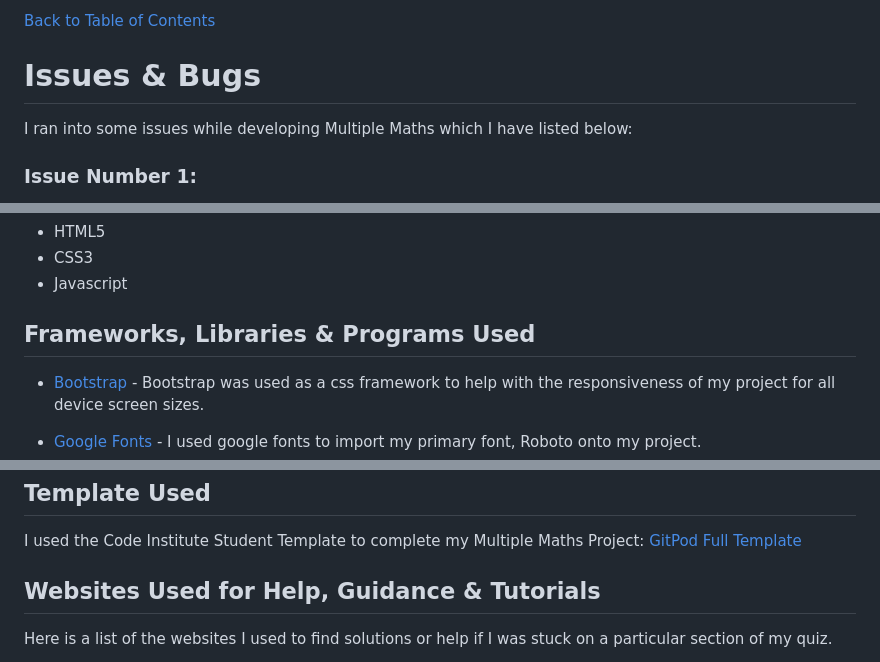
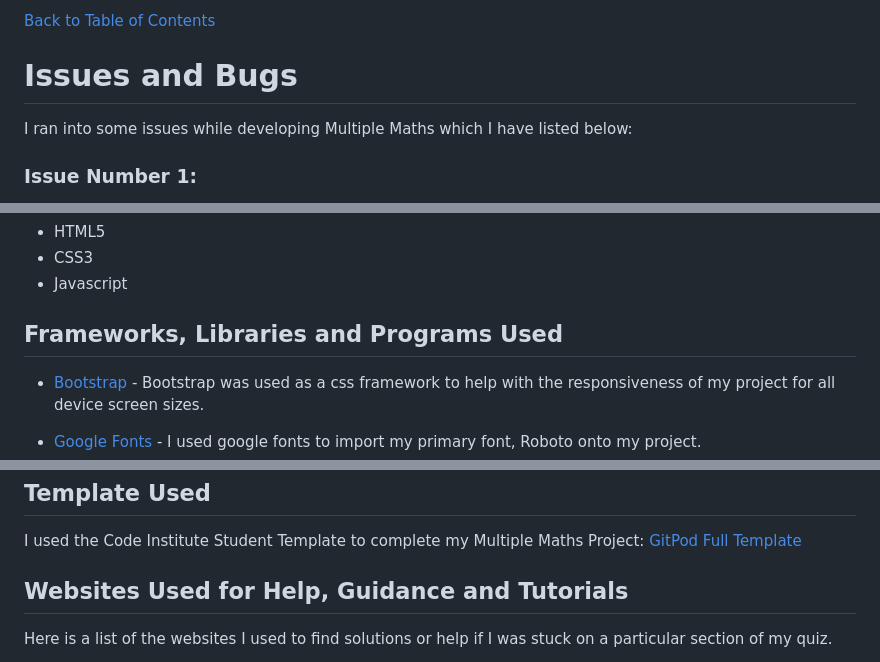
Before and after one commit to BenPruden97/multiple-maths, a Markdown page: README.md, 3 parts joined by grey strips. Drawn GitHub-style.

```diff
--- a/README.md
+++ b/README.md
@@ -310,7 +318,7 @@ The last feature would be a global leaderboard of highscores so that the user ca
 
 [Back to Table of Contents](#table-of-contents)
 
-# Issues & Bugs
+# Issues and Bugs
 
 I ran into some issues while developing Multiple Maths which I have listed below:
 
@@ -346,7 +354,7 @@ There is an issue with the highscores part of my project as it does not differen
 * CSS3
 * Javascript
 
-## Frameworks, Libraries & Programs Used
+## Frameworks, Libraries and Programs Used
 
 * [Bootstrap](https://getbootstrap.com/) - Bootstrap was used as a css framework to help with the responsiveness of my project for all device screen sizes.
 
@@ -415,7 +423,7 @@ Multiple Maths was developed using GitPod, which was commited to git using git a
 
 I used the Code Institute Student Template to complete my Multiple Maths Project: [GitPod Full Template](https://github.com/Code-Institute-Org/gitpod-full-template)
 
-## Websites Used for Help, Guidance & Tutorials
+## Websites Used for Help, Guidance and Tutorials
 
 Here is a list of the websites I used to find solutions or help if I was stuck on a particular section of my quiz.
 
```
Also changed, not shown: other parts of README.md (+11 -3 lines), assets/readme-file-images/game-over-page-wireframes.png (added), assets/readme-file-images/game-page-wireframes.png (added), assets/readme-file-images/highscores-page-wireframes.png (added), assets/readme-file-images/options-page-wireframes.png (added).
